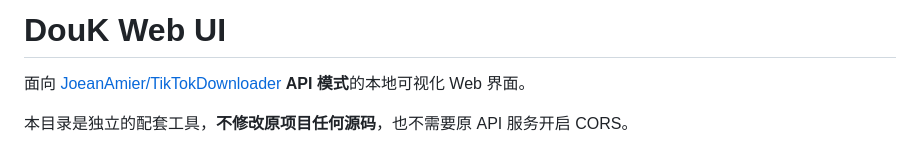
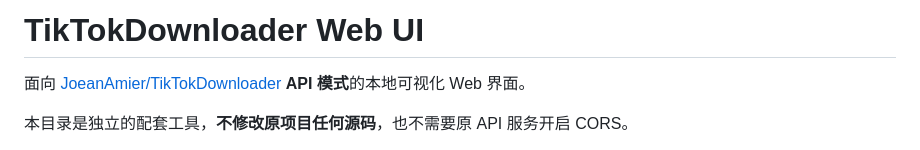
Before and after one commit to huangyi2207/TikTokDownloader-WebUI, a Markdown page: README.md, the part around the change. GitHub-like rendering.

```diff
--- a/README.md
+++ b/README.md
@@ -1,4 +1,4 @@
-# DouK Web UI
+# TikTokDownloader Web UI
 
 面向 [JoeanAmier/TikTokDownloader](https://github.com/JoeanAmier/TikTokDownloader) **API 模式**的本地可视化 Web 界面。
 
```
